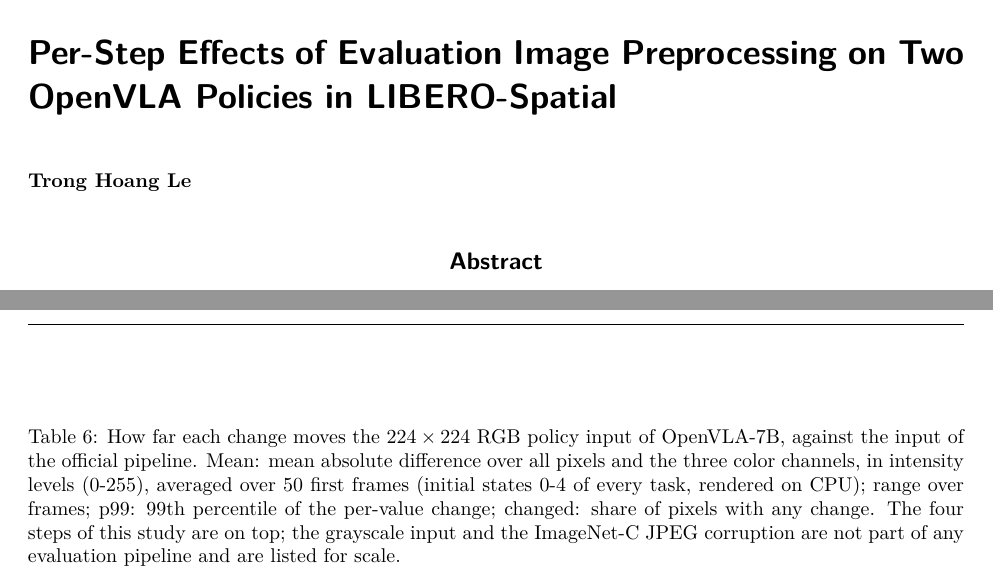
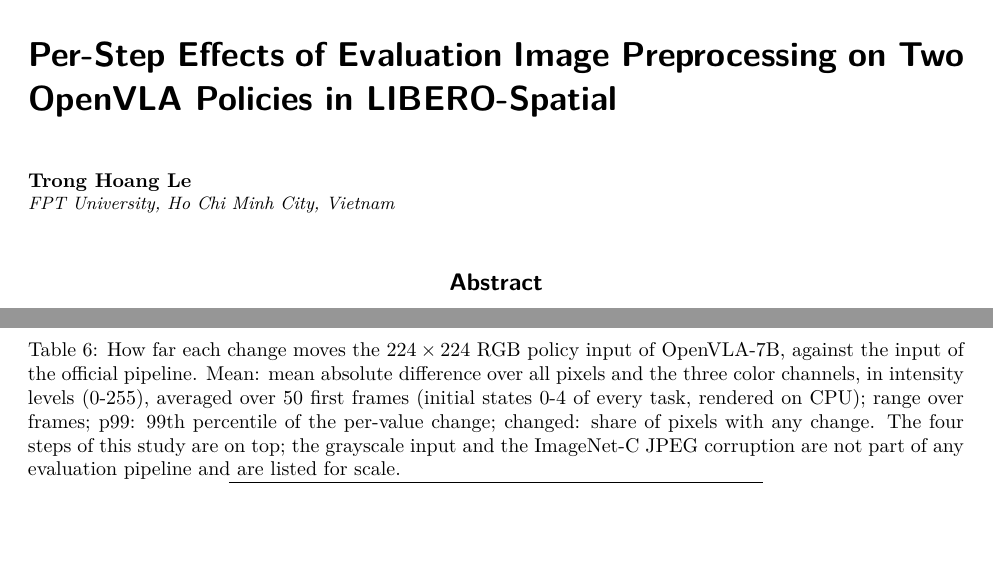
Before and after one commit to lhtrongai/vla-eval-image-preprocessing, a LaTeX paper (paper/main.tex, which reads paper/author_preprint.tex): two parts of pages 1 and 19 of 21, joined at a grey line, cut so that both start at the same text, the shorter picture padded with empty space. The pictures show the PDF file paper/preprint.pdf that the author committed with the source.

Commit message:
Add the affiliation to the preprint build

```diff
--- a/paper/author_preprint.tex
+++ b/paper/author_preprint.tex
@@ -1,5 +1,6 @@
 % Used only by the preprint build. Everything that names the author is in this file.
-\author{\name Trong Hoang Le}
+\author{\name Trong Hoang Le \\
+        \addr FPT University, Ho Chi Minh City, Vietnam}
 \newcommand{\RepoURL}{\url{https://github.com/lhtrongai/vla-eval-image-preprocessing}}
 \newcommand{\HarnessNote}{ The evaluation environment these runs build on is at \url{https://github.com/lhtrongai/libero-vla-eval}.}
 \hypersetup{pdfauthor={Trong Hoang Le}}
```
Also changed, not shown: paper/preprint.pdf.
